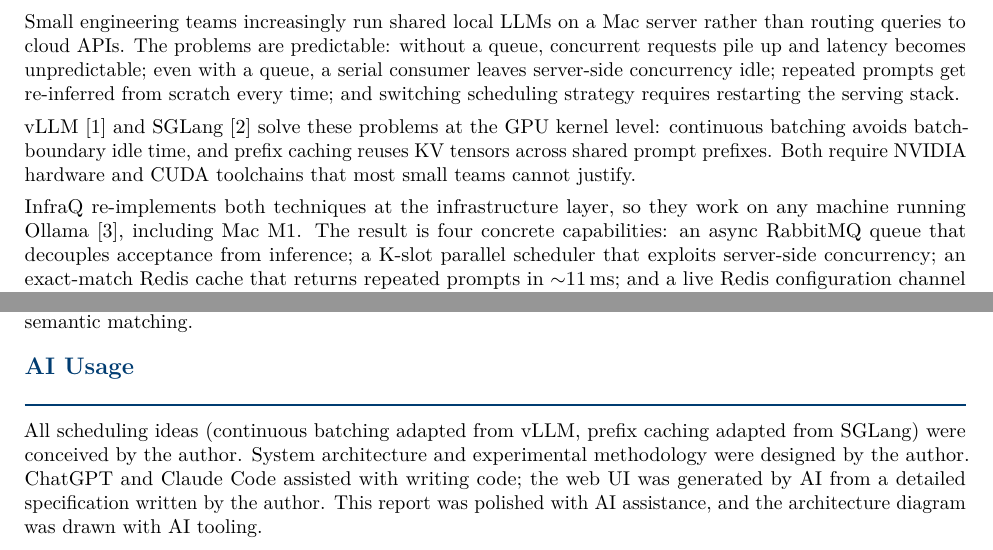
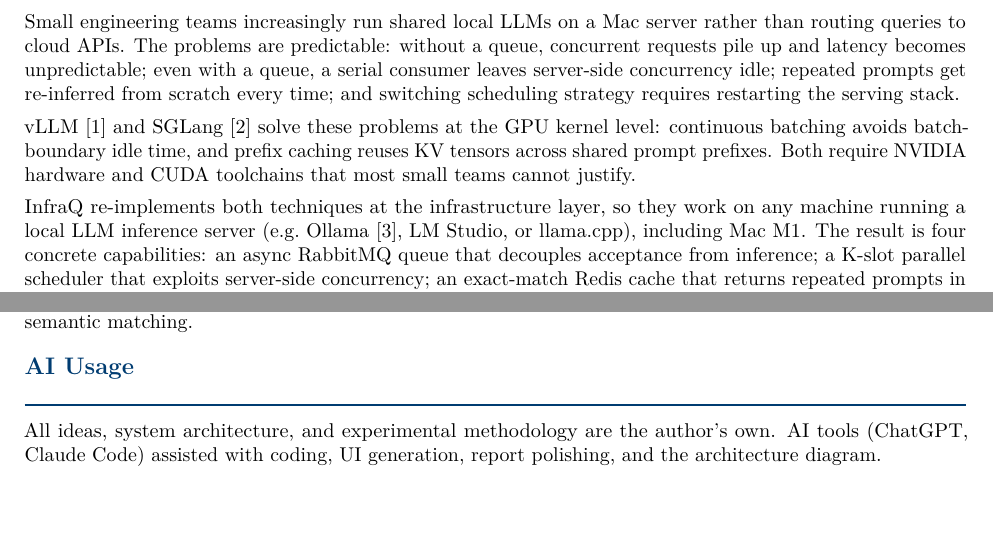
Before and after one commit to bowenwan6/InfraQ, a LaTeX document (report/cw3_explanation.tex): two parts of pages 1 and 3 of 4, joined at a grey line, cut so that both start at the same text, the shorter picture padded with empty space. Compiled offline with pdfLaTeX.

Commit message:
feat(refine):small edit in report

```diff
--- a/report/cw3_explanation.tex
+++ b/report/cw3_explanation.tex
@@ -89,7 +89,8 @@
 most small teams cannot justify.
 
 InfraQ re-implements both techniques at the infrastructure layer, so they work on any
-machine running Ollama~\cite{ollama}, including Mac~M1. The result is four concrete capabilities: an async RabbitMQ queue that decouples
+machine running a local LLM inference server (e.g.\ Ollama~\cite{ollama}, LM~Studio,
+or llama.cpp), including Mac~M1. The result is four concrete capabilities: an async RabbitMQ queue that decouples
 acceptance from inference; a K-slot parallel scheduler that exploits server-side
 concurrency; an exact-match Redis cache that returns repeated prompts in $\sim$11\,ms;
 and a live Redis configuration channel that hot-swaps strategy without container restarts.
@@ -329,12 +330,9 @@
 %% ─── 6. AI Usage ────────────────────────────────────────────────────────────
 \section{AI Usage}
 
-All scheduling ideas (continuous batching adapted from vLLM, prefix caching adapted from
-SGLang) were conceived by the author. System architecture and experimental methodology
-were designed by the author. ChatGPT and Claude Code assisted with writing code; the
-web UI was generated by AI from a detailed specification written by the author. This
-report was polished with AI assistance, and the architecture diagram was drawn with
-AI tooling.
+All ideas, system architecture, and experimental methodology are the author's own.
+AI tools (ChatGPT, Claude Code) assisted with coding, UI generation, report polishing,
+and the architecture diagram.
 
 %% ─── References ─────────────────────────────────────────────────────────────
 \newpage
```
Also changed, not shown: report/cw3_explanation.pdf, 4 other files.
